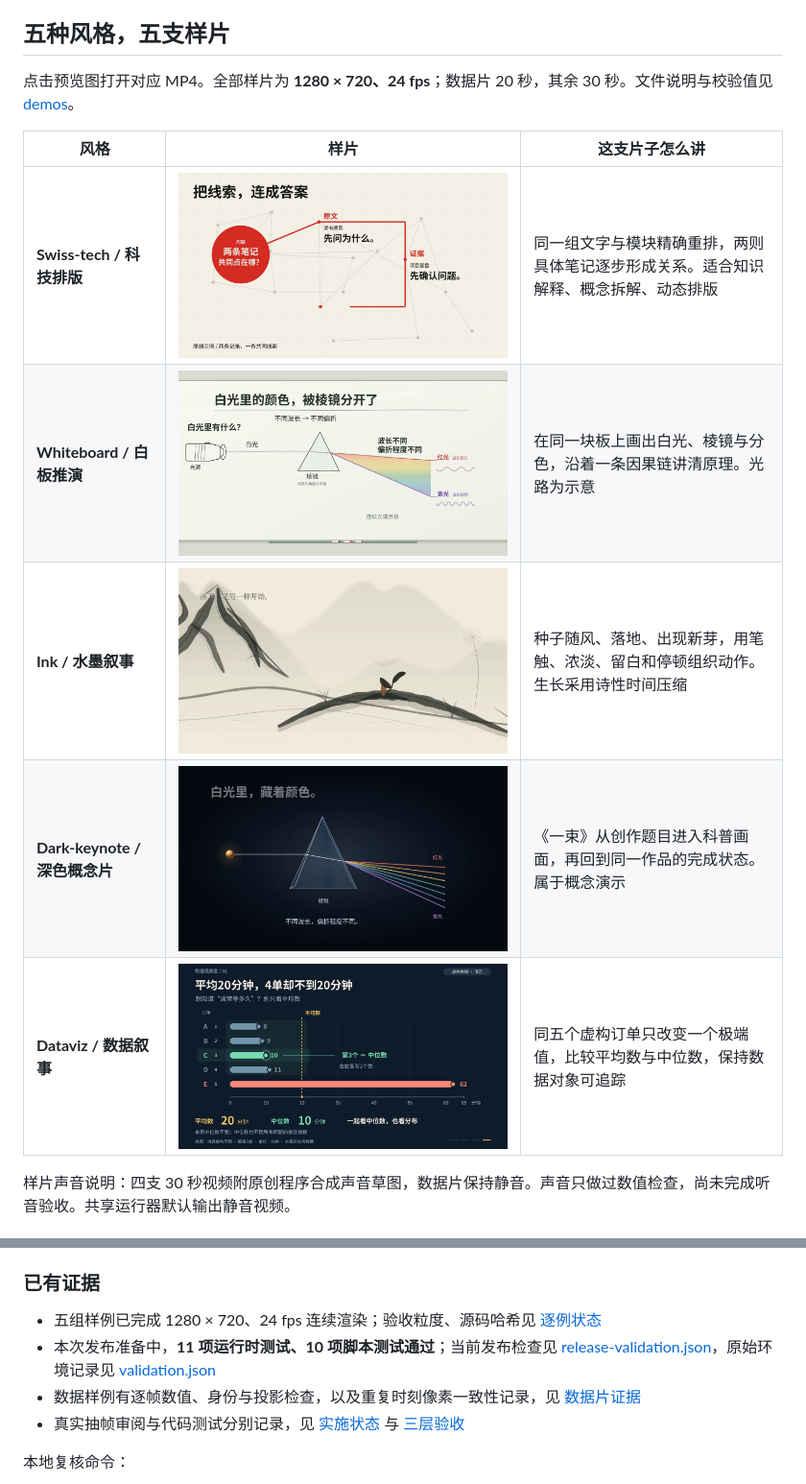
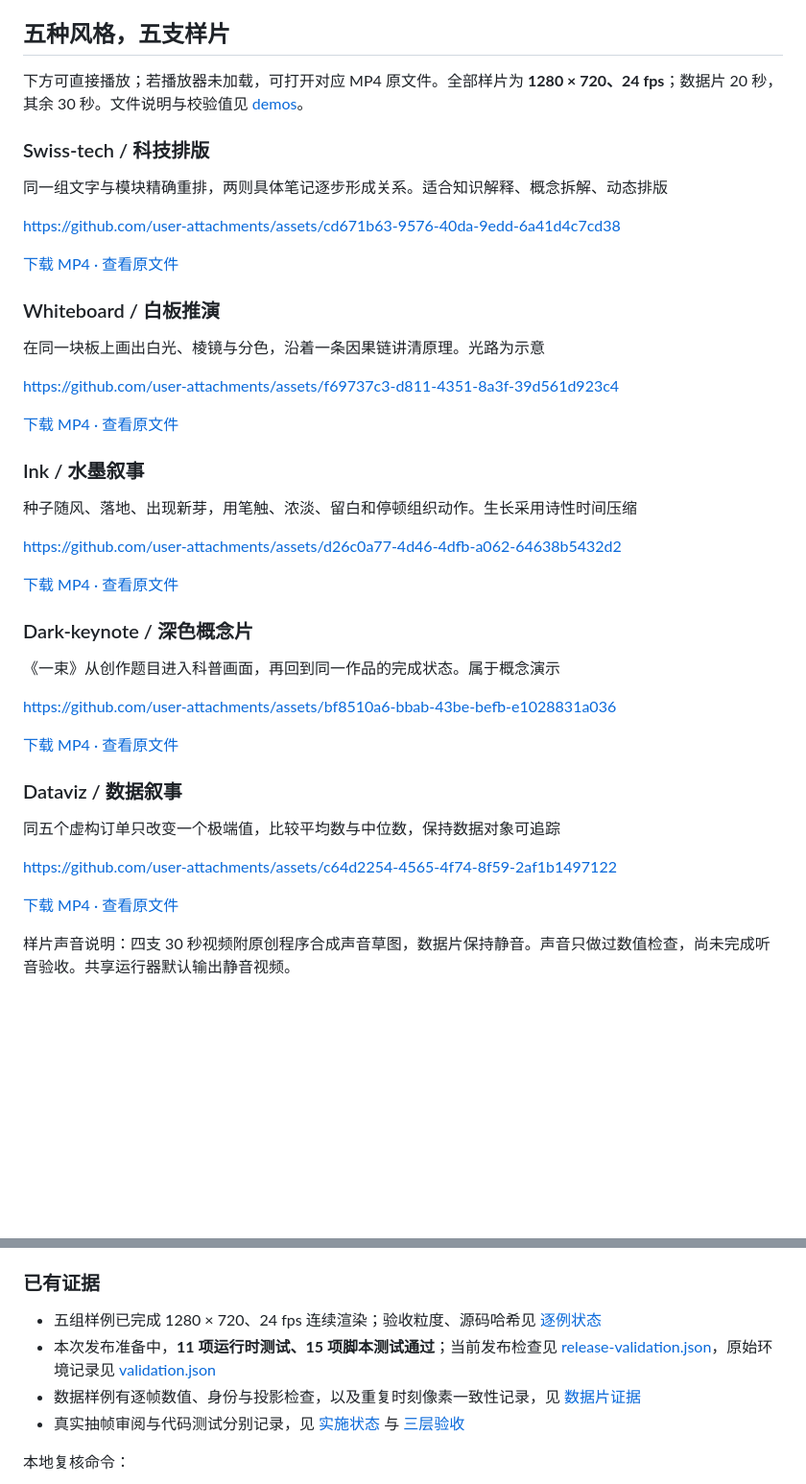
Before and after one commit to HeiGeAi/HeiGe-Video, a Markdown page: README.md, 2 parts joined by grey strips. Shown at 96% size. GitHub-like rendering; blank space fills up the shorter version.

Commit message:
docs: embed playable demos in bilingual guides

```diff
--- a/README.md
+++ b/README.md
@@ -22,15 +22,48 @@ HeiGe-Video 给 coding agent 一套视频创作方法：从内容、主体和镜
 
 ## 五种风格，五支样片
 
-点击预览图打开对应 MP4。全部样片为 **1280 × 720、24 fps**；数据片 20 秒，其余 30 秒。文件说明与校验值见 [demos](demos/README.md)。
+下方可直接播放；若播放器未加载，可打开对应 MP4 原文件。全部样片为 **1280 × 720、24 fps**；数据片 20 秒，其余 30 秒。文件说明与校验值见 [demos](demos/README.md)。
 
-| 风格 | 样片 | 这支片子怎么讲 |
-|---|---|---|
-| **Swiss-tech / 科技排版** | [![Swiss-tech：用两则笔记展示信息之间的关系](demos/swiss-tech.png)](demos/swiss-tech.mp4) | 同一组文字与模块精确重排，两则具体笔记逐步形成关系。适合知识解释、概念拆解、动态排版 |
-| **Whiteboard / 白板推演** | [![Whiteboard：白光进入棱镜并分解为不同颜色](demos/whiteboard.png)](demos/whiteboard.mp4) | 在同一块板上画出白光、棱镜与分色，沿着一条因果链讲清原理。光路为示意 |
-| **Ink / 水墨叙事** | [![Ink：种子随风落地，长出新芽](demos/ink.png)](demos/ink.mp4) | 种子随风、落地、出现新芽，用笔触、浓淡、留白和停顿组织动作。生长采用诗性时间压缩 |
-| **Dark-keynote / 深色概念片** | [![Dark-keynote：一束光学创作概念片](demos/dark-keynote.png)](demos/dark-keynote.mp4) | 《一束》从创作题目进入科普画面，再回到同一作品的完成状态。属于概念演示 |
-| **Dataviz / 数据叙事** | [![Dataviz：五个虚构订单解释平均数与中位数](demos/dataviz.png)](demos/dataviz.mp4) | 同五个虚构订单只改变一个极端值，比较平均数与中位数，保持数据对象可追踪 |
+### Swiss-tech / 科技排版
+
+同一组文字与模块精确重排，两则具体笔记逐步形成关系。适合知识解释、概念拆解、动态排版
+
+https://github.com/user-attachments/assets/cd671b63-9576-40da-9edd-6a41d4c7cd38
+
+[下载 MP4 · 查看原文件](demos/swiss-tech.mp4)
+
+### Whiteboard / 白板推演
+
+在同一块板上画出白光、棱镜与分色，沿着一条因果链讲清原理。光路为示意
+
+https://github.com/user-attachments/assets/f69737c3-d811-4351-8a3f-39d561d923c4
+
+[下载 MP4 · 查看原文件](demos/whiteboard.mp4)
+
+### Ink / 水墨叙事
+
+种子随风、落地、出现新芽，用笔触、浓淡、留白和停顿组织动作。生长采用诗性时间压缩
+
+https://github.com/user-attachments/assets/d26c0a77-4d46-4dfb-a062-64638b5432d2
+
+[下载 MP4 · 查看原文件](demos/ink.mp4)
+
+### Dark-keynote / 深色概念片
+
+《一束》从创作题目进入科普画面，再回到同一作品的完成状态。属于概念演示
+
+https://github.com/user-attachments/assets/bf8510a6-bbab-43be-befb-e1028831a036
+
+[下载 MP4 · 查看原文件](demos/dark-keynote.mp4)
+
+### Dataviz / 数据叙事
+
+同五个虚构订单只改变一个极端值，比较平均数与中位数，保持数据对象可追踪
+
+https://github.com/user-attachments/assets/c64d2254-4565-4f74-8f59-2af1b1497122
+
+[下载 MP4 · 查看原文件](demos/dataviz.mp4)
+
 
 样片声音说明：四支 30 秒视频附原创程序合成声音草图，数据片保持静音。声音只做过数值检查，尚未完成听音验收。共享运行器默认输出静音视频。
 
@@ -194,7 +227,7 @@ python scripts/export_prompt.py \
 ### 已有证据
 
 - 五组样例已完成 1280 × 720、24 fps 连续渲染；验收粒度、源码哈希见 [逐例状态](references/example-status.json)
-- 本次发布准备中，**11 项运行时测试、10 项脚本测试通过**；当前发布检查见 [release-validation.json](references/release-validation.json)，原始环境记录见 [validation.json](references/validation.json)
+- 本次发布准备中，**11 项运行时测试、15 项脚本测试通过**；当前发布检查见 [release-validation.json](references/release-validation.json)，原始环境记录见 [validation.json](references/validation.json)
 - 数据样例有逐帧数值、身份与投影检查，以及重复时刻像素一致性记录，见 [数据片证据](examples/dataviz/provenance.json)
 - 真实抽帧审阅与代码测试分别记录，见 [实施状态](references/status.md) 与 [三层验收](references/quality-gates.md)
 
```
Also changed, not shown: DELIVERY.md (+1 -1 lines), README_EN.md (+42 -9 lines).
